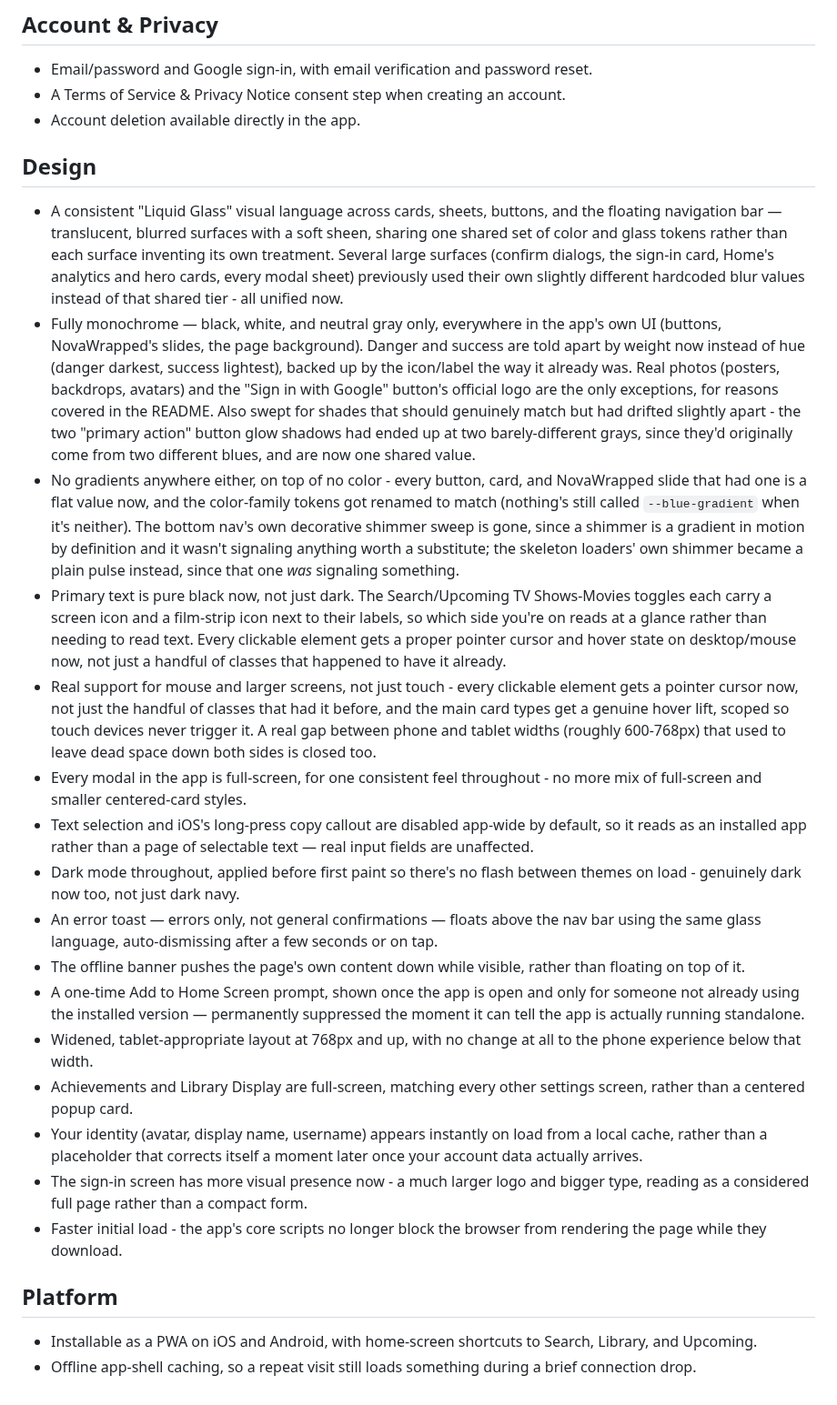
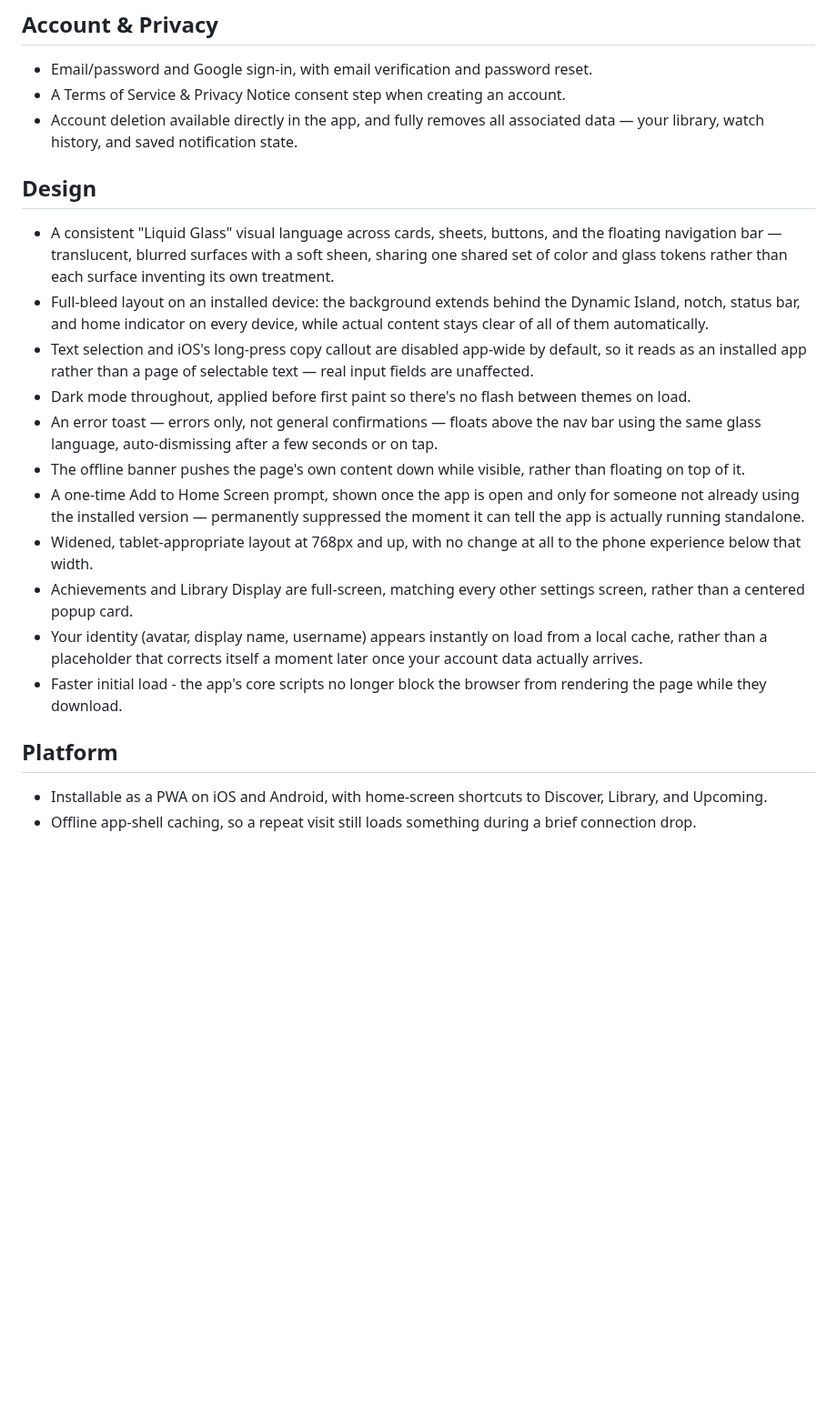
Before and after one commit to HanuKeyser/NovaWatch, a Markdown page: patch-notes.MD, the part around one of its changes. Shown at 91% size. GitHub-like rendering; blank space fills up the shorter version.

```diff
--- a/patch-notes.MD
+++ b/patch-notes.MD
@@ -53,28 +51,23 @@ A Spotify-Wrapped-style yearly recap — a full-screen, tap-through slideshow (t
 
 - Email/password and Google sign-in, with email verification and password reset.
 - A Terms of Service & Privacy Notice consent step when creating an account.
-- Account deletion available directly in the app.
+- Account deletion available directly in the app, and fully removes all associated data — your library, watch history, and saved notification state.
 
 ## Design
 
-- A consistent "Liquid Glass" visual language across cards, sheets, buttons, and the floating navigation bar — translucent, blurred surfaces with a soft sheen, sharing one shared set of color and glass tokens rather than each surface inventing its own treatment. Several large surfaces (confirm dialogs, the sign-in card, Home's analytics and hero cards, every modal sheet) previously used their own slightly different hardcoded blur values instead of that shared tier - all unified now.
-- Fully monochrome — black, white, and neutral gray only, everywhere in the app's own UI (buttons, NovaWrapped's slides, the page background). Danger and success are told apart by weight now instead of hue (danger darkest, success lightest), backed up by the icon/label the way it already was. Real photos (posters, backdrops, avatars) and the "Sign in with Google" button's official logo are the only exceptions, for reasons covered in the README. Also swept for shades that should genuinely match but had drifted slightly apart - the two "primary action" button glow shadows had ended up at two barely-different grays, since they'd originally come from two different blues, and are now one shared value.
-- No gradients anywhere either, on top of no color - every button, card, and NovaWrapped slide that had one is a flat value now, and the color-family tokens got renamed to match (nothing's still called `--blue-gradient` when it's neither). The bottom nav's own decorative shimmer sweep is gone, since a shimmer is a gradient in motion by definition and it wasn't signaling anything worth a substitute; the skeleton loaders' own shimmer became a plain pulse instead, since that one *was* signaling something.
-- Primary text is pure black now, not just dark. The Search/Upcoming TV Shows-Movies toggles each carry a screen icon and a film-strip icon next to their labels, so which side you're on reads at a glance rather than needing to read text. Every clickable element gets a proper pointer cursor and hover state on desktop/mouse now, not just a handful of classes that happened to have it already.
-- Real support for mouse and larger screens, not just touch - every clickable element gets a pointer cursor now, not just the handful of classes that had it before, and the main card types get a genuine hover lift, scoped so touch devices never trigger it. A real gap between phone and tablet widths (roughly 600-768px) that used to leave dead space down both sides is closed too.
-- Every modal in the app is full-screen, for one consistent feel throughout - no more mix of full-screen and smaller centered-card styles.
+- A consistent "Liquid Glass" visual language across cards, sheets, buttons, and the floating navigation bar — translucent, blurred surfaces with a soft sheen, sharing one shared set of color and glass tokens rather than each surface inventing its own treatment.
+- Full-bleed layout on an installed device: the background extends behind the Dynamic Island, notch, status bar, and home indicator on every device, while actual content stays clear of all of them automatically.
 - Text selection and iOS's long-press copy callout are disabled app-wide by default, so it reads as an installed app rather than a page of selectable text — real input fields are unaffected.
-- Dark mode throughout, applied before first paint so there's no flash between themes on load - genuinely dark now too, not just dark navy.
+- Dark mode throughout, applied before first paint so there's no flash between themes on load.
 - An error toast — errors only, not general confirmations — floats above the nav bar using the same glass language, auto-dismissing after a few seconds or on tap.
 - The offline banner pushes the page's own content down while visible, rather than floating on top of it.
 - A one-time Add to Home Screen prompt, shown once the app is open and only for someone not already using the installed version — permanently suppressed the moment it can tell the app is actually running standalone.
 - Widened, tablet-appropriate layout at 768px and up, with no change at all to the phone experience below that width.
 - Achievements and Library Display are full-screen, matching every other settings screen, rather than a centered popup card.
 - Your identity (avatar, display name, username) appears instantly on load from a local cache, rather than a placeholder that corrects itself a moment later once your account data actually arrives.
-- The sign-in screen has more visual presence now - a much larger logo and bigger type, reading as a considered full page rather than a compact form.
 - Faster initial load - the app's core scripts no longer block the browser from rendering the page while they download.
 
 ## Platform
 
-- Installable as a PWA on iOS and Android, with home-screen shortcuts to Search, Library, and Upcoming.
+- Installable as a PWA on iOS and Android, with home-screen shortcuts to Discover, Library, and Upcoming.
 - Offline app-shell caching, so a repeat visit still loads something during a brief connection drop.
```
Also changed, not shown: other parts of patch-notes.MD (+7 -9 lines).
